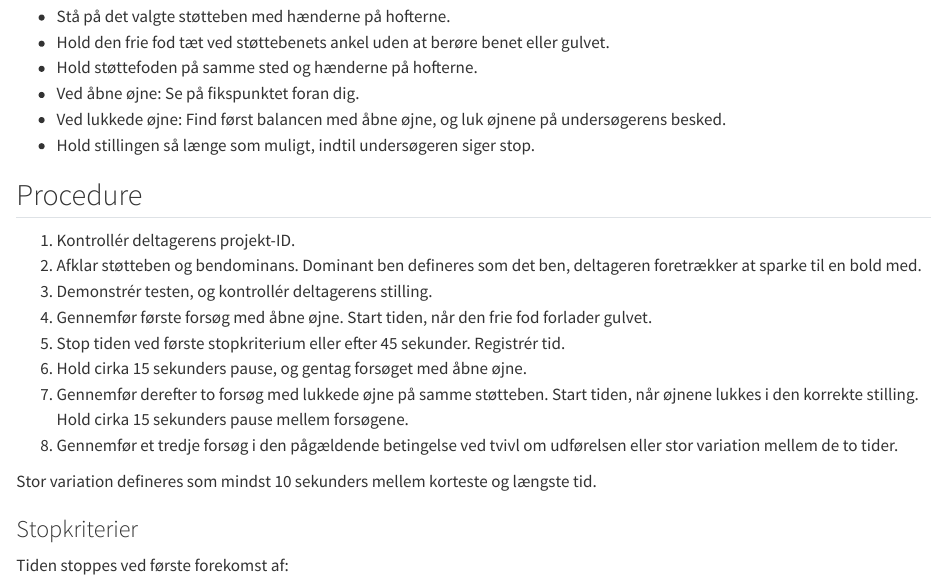
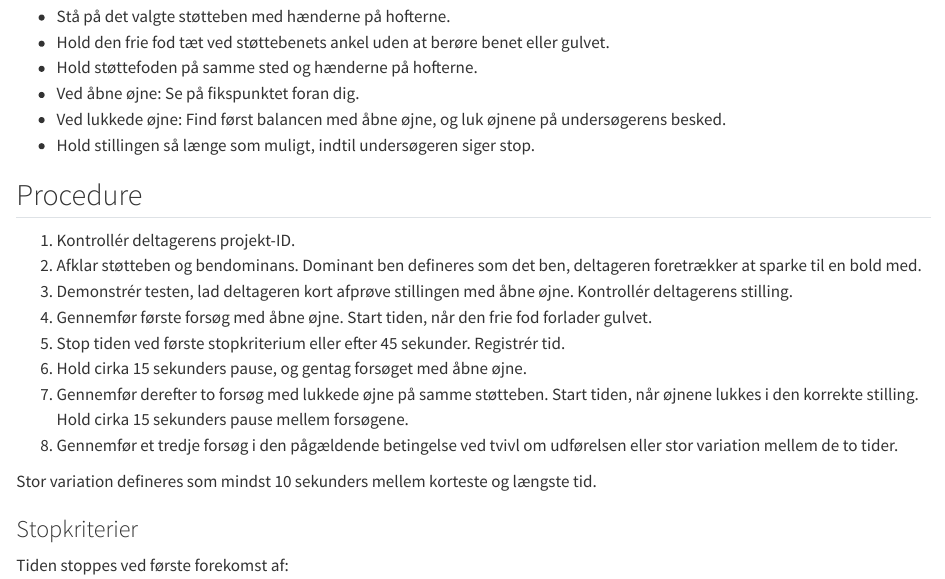
Before and after one commit to dp-next/wp3-d-clin-sop, a Quarto document (DP_One_leg_balance.qmd): the page in a window 1100 px wide, from 900 px down. Rendered offline with R 4.5, knitr and Pandoc in place of Quarto, with nearby package versions.

Commit message:
Update DP_One_leg_balance.qmd
Co-authored-by: David Vadsholt <david.vadsholt@gmail.com>

```diff
--- a/DP_One_leg_balance.qmd
+++ b/DP_One_leg_balance.qmd
@@ -48,7 +48,8 @@ stillingen med åbne øjne.
 
 1. Kontrollér deltagerens projekt-ID.
 2. Afklar støtteben og bendominans. Dominant ben defineres som det ben, deltageren foretrækker at sparke til en bold med.
-3. Demonstrér testen, og kontrollér deltagerens stilling.
+3. Demonstrér testen, lad deltageren kort afprøve
+stillingen med åbne øjne. Kontrollér deltagerens stilling.
 4. Gennemfør første forsøg med åbne øjne. Start tiden, når den frie fod forlader gulvet.
 5. Stop tiden ved første stopkriterium eller efter 45 sekunder. Registrér tid.
 6. Hold cirka 15 sekunders pause, og gentag forsøget med åbne øjne.
```
